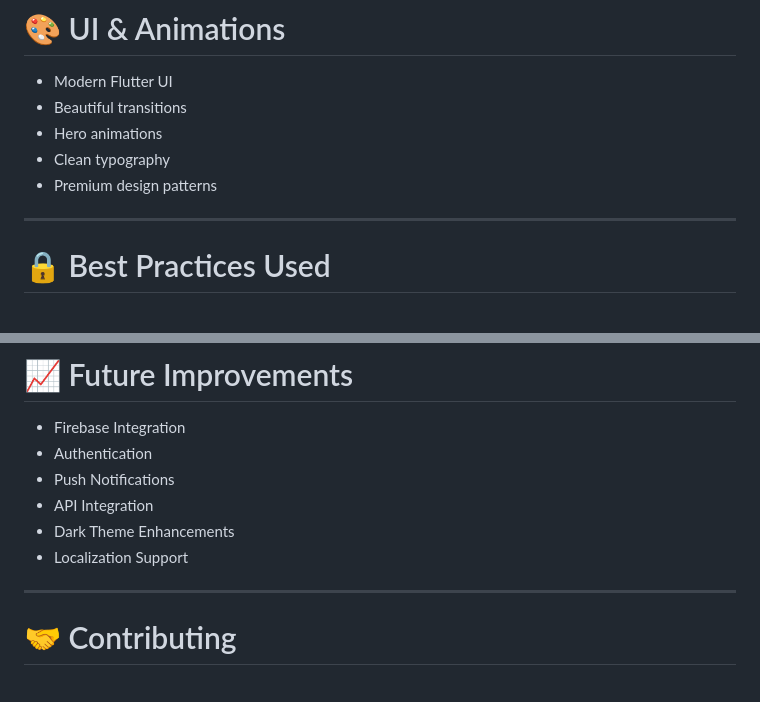
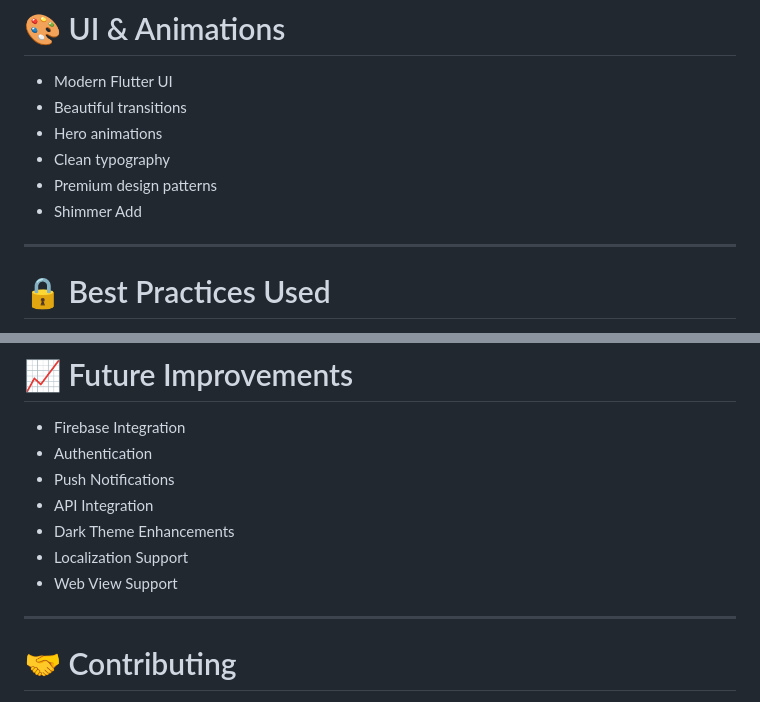
Before and after one commit to flutterbysunny/Furniture-App, a Markdown page: README.md, 2 parts joined by grey strips. Rendered like a GitHub page.

Commit message:
docs: readme update

```diff
--- a/README.md
+++ b/README.md
@@ -154,6 +154,7 @@ Built using responsive layout techniques and scalable UI components.
 - Hero animations
 - Clean typography
 - Premium design patterns
+- Shimmer Add
 
 ---
 
@@ -176,6 +177,8 @@ Built using responsive layout techniques and scalable UI components.
 - API Integration
 - Dark Theme Enhancements
 - Localization Support
+- Web View Support
+
 
 ---
 
```
